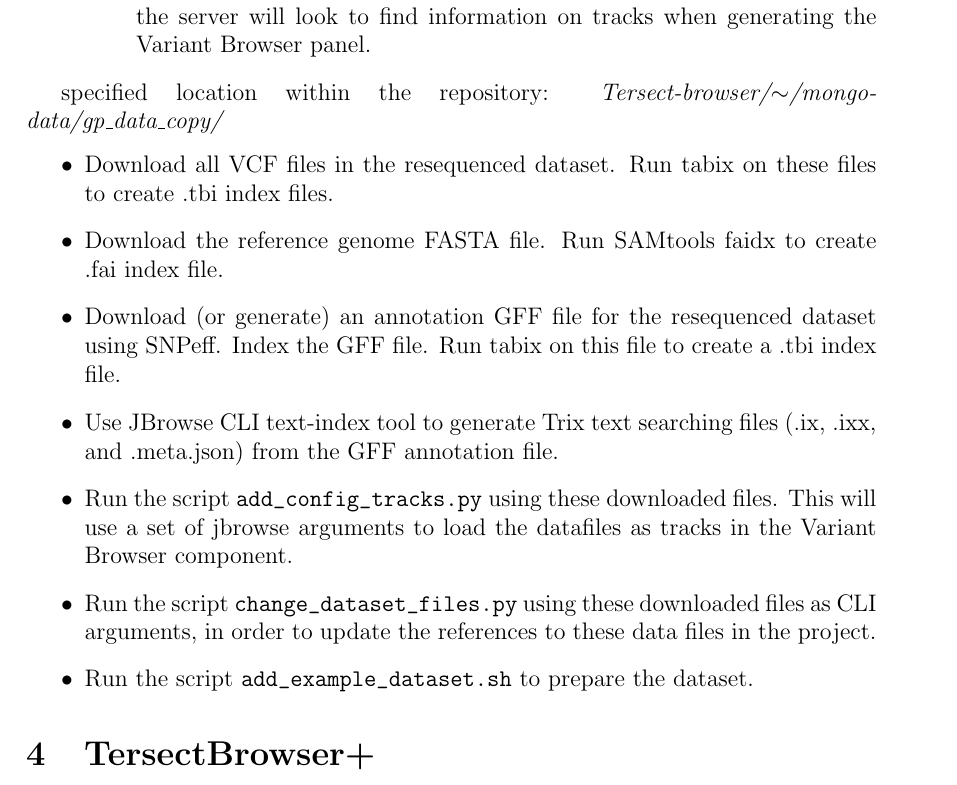
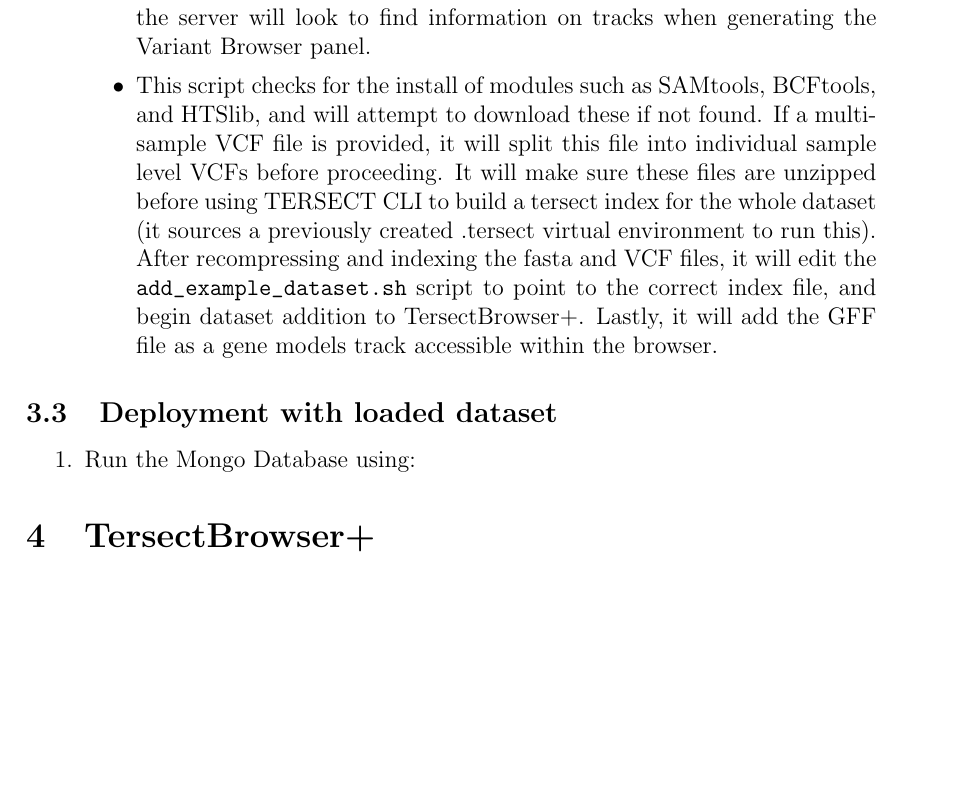
Before and after one commit to Tersect-Browser/Portfolio-Docs, a LaTeX document (TechDoc/TechDoc.tex): part of page 3 of 14, cut so that both start at the same text, the shorter picture padded with empty space. Compiled offline with pdfLaTeX.

Commit message:
Dataset setup instructions

```diff
--- a/TechDoc/TechDoc.tex
+++ b/TechDoc/TechDoc.tex
@@ -70,24 +70,14 @@
         \verb+python setup_new_tbrowser_dataset.py -f ${fasta} -g ${gff} -V ${vcfs}+
         \begin{itemize}
             \item After running the script, there should be visible a new \verb+config.json+ file in the root folder, as well as a new folder \verb+./~/mongo-data/gp_data_copy+ containing fasta files, gff files, and VCF files along with their index files. The main Tersect index file should be in the folder above. This is where the server will look to find information on tracks when generating the Variant Browser panel.
+            \item This script checks for the install of modules such as SAMtools, BCFtools, and HTSlib, and will attempt to download these if not found. If a multi-sample VCF file is provided, it will split this file into individual sample level VCFs before proceeding. It will make sure these files are unzipped before using TERSECT CLI to build a tersect index for the whole dataset (it sources a previously created .tersect virtual environment to run this). After recompressing and indexing the fasta and VCF files, it will edit the \verb+add_example_dataset.sh+ script to point to the correct index file, and begin dataset addition to TersectBrowser+. Lastly, it will add the GFF file as a gene models track accessible within the browser.
         \end{itemize}
 \end{enumerate}
 
-
-
-
-specified location within the repository: \textit{Tersect-browser/\(\sim \)/mongo-data/gp\_data\_copy/}
-\begin{itemize}
-    \item Download all VCF files in the resequenced dataset. Run tabix on these files to create .tbi index files.
-    \item Download the reference genome FASTA file. Run SAMtools faidx to create .fai index file.
-    \item Download (or generate) an annotation GFF file for the resequenced dataset using SNPeff.  Index the GFF file. Run tabix on this file to create a .tbi index file.
-\end{itemize}
-\begin{itemize}
-\item Use JBrowse CLI text-index tool to generate Trix text searching files (.ix, .ixx, and .meta.json) from the GFF annotation file.
-\item Run the script \verb+add_config_tracks.py+ using these downloaded files. This will use a set of jbrowse arguments to load the datafiles as tracks in the Variant Browser component.
-\item Run the script \verb+change_dataset_files.py+ using these downloaded files as CLI arguments, in order to update the references to these data files in the project.
-\item Run the script \verb+add_example_dataset.sh+ to prepare the dataset.
-\end{itemize}
+\subsection{Deployment with loaded dataset}
+\begin{enumerate}
+    \item Run the Mongo Database using:
+\end{enumerate}
 
 \section{TersectBrowser+}
 \subsection{Variant Browser Extension}
```
Also changed, not shown: TechDoc/TechDoc.pdf, 6 other files.
